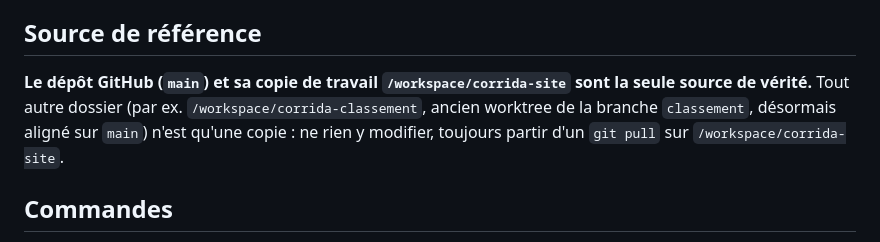
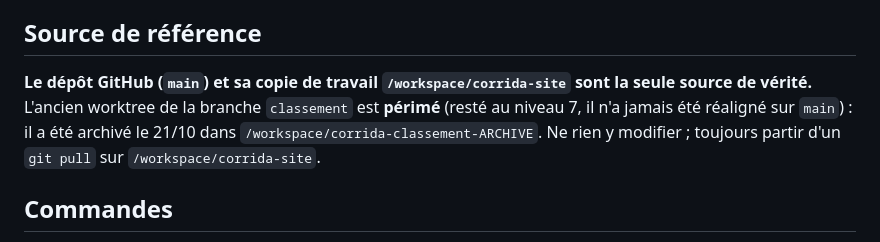
Before and after one commit to lorentebenjamin-creator/nouste-corrida-trail, a Markdown page: README.md, the part around one of its changes. GitHub-like rendering.

```diff
--- a/README.md
+++ b/README.md
@@ -62,9 +83,10 @@ s'affiche simplement sans médailles (LEVELS.md §6 étape 5b).
 ## Source de référence
 
 **Le dépôt GitHub (`main`) et sa copie de travail `/workspace/corrida-site` sont la seule source
-de vérité.** Tout autre dossier (par ex. `/workspace/corrida-classement`, ancien worktree de la
-branche `classement`, désormais aligné sur `main`) n'est qu'une copie : ne rien y modifier, toujours
-partir d'un `git pull` sur `/workspace/corrida-site`.
+de vérité.** L'ancien worktree de la branche `classement` est **périmé** (resté au niveau 7, il
+n'a jamais été réaligné sur `main`) : il a été archivé le 21/10 dans
+`/workspace/corrida-classement-ARCHIVE`. Ne rien y modifier ; toujours partir d'un `git pull` sur
+`/workspace/corrida-site`.
 
 ## Commandes
 
```
Also changed, not shown: other parts of README.md (+41 -20 lines), LEVELS.md (+60 -17 lines).
